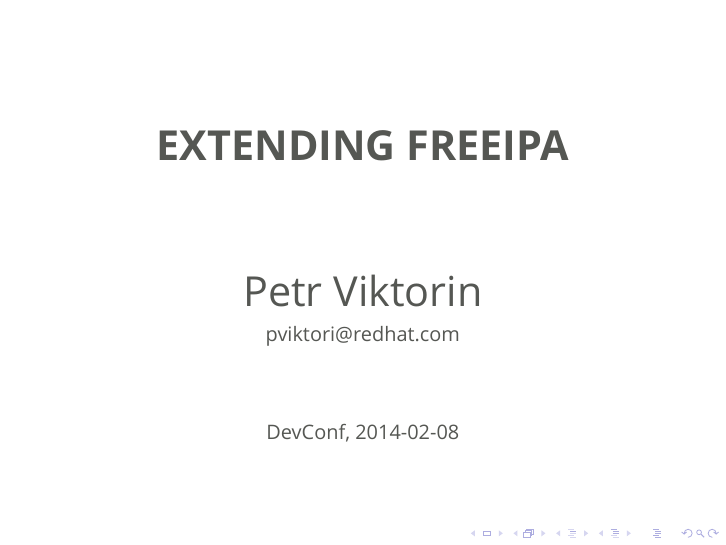
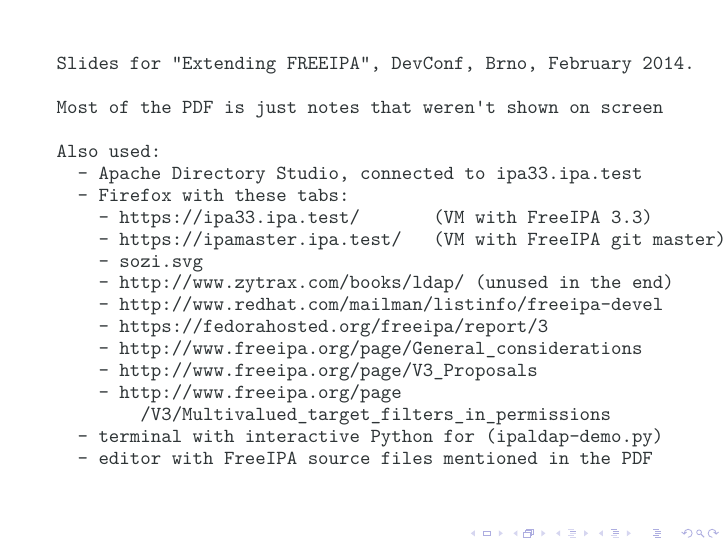
Before and after one commit to encukou/slides, LaTeX slides (2014-02-08-devconf-extending-freeipa/slides.tex): page 1 of 16 before the commit and page 1 of 17 after it. Compiled offline with XeLaTeX.

Commit message:
Additional change for Extending FreeIPA

```diff
--- a/2014-02-08-devconf-extending-freeipa/slides.tex
+++ b/2014-02-08-devconf-extending-freeipa/slides.tex
@@ -86,6 +86,31 @@
 \title{eval()}
 \author{Petr Viktorin}
 \date{\today}
+
+\begin{frame}[fragile]
+\tiny
+\begin{verbatim}
+Slides for "Extending FREEIPA", DevConf, Brno, February 2014.
+
+Most of the PDF is just notes that weren't shown on screen
+
+Also used:
+  - Apache Directory Studio, connected to ipa33.ipa.test
+  - Firefox with these tabs:
+    - https://ipa33.ipa.test/       (VM with FreeIPA 3.3)
+    - https://ipamaster.ipa.test/   (VM with FreeIPA git master)
+    - sozi.svg
+    - http://www.zytrax.com/books/ldap/ (unused in the end)
+    - http://www.redhat.com/mailman/listinfo/freeipa-devel
+    - https://fedorahosted.org/freeipa/report/3
+    - http://www.freeipa.org/page/General_considerations
+    - http://www.freeipa.org/page/V3_Proposals
+    - http://www.freeipa.org/page
+        /V3/Multivalued_target_filters_in_permissions
+  - terminal with interactive Python for (ipaldap-demo.py)
+  - editor with FreeIPA source files mentioned in the PDF
+\end{verbatim}
+\end{frame}
 
 \frame{\color{ta2gray}
     \sk
```
Also changed, not shown: 2014-02-08-devconf-extending-freeipa/sozi.svg, 1 other file.
